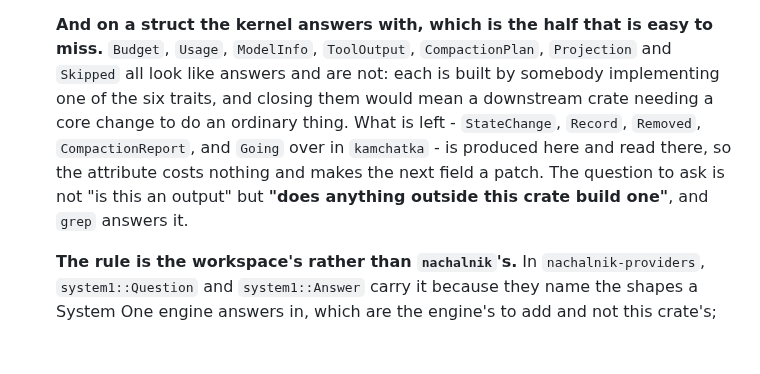
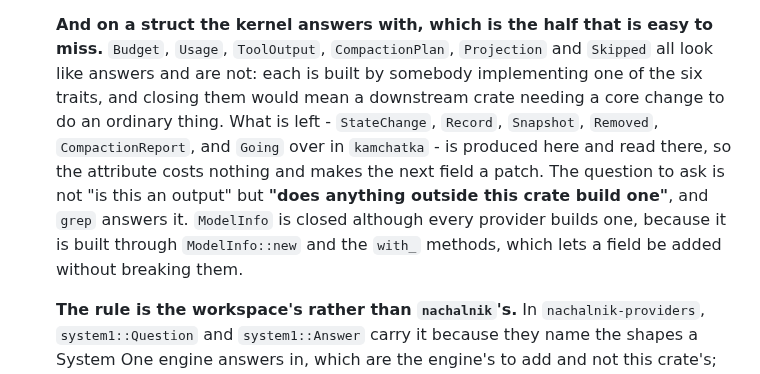
Before and after one commit to ljedrz/nachalnik, a Markdown page: CONTRIBUTING.md, the part around the change. Rendered like a GitHub page; blank space fills up the shorter version.

Commit message:
contributing: `ModelInfo` is closed and built through its constructor, and `Snapshot` is closed
The `#[non_exhaustive]` paragraph still listed `ModelInfo` among the structs a
downstream crate builds by hand, which 0.8.0 ended, and left `Snapshot` out of
the ones produced here and read there. Docs only, so no changelog entry.

Co-Authored-By: Claude Opus 5.5 <noreply@anthropic.com>

```diff
--- a/CONTRIBUTING.md
+++ b/CONTRIBUTING.md
@@ -294,13 +294,15 @@ for, so there is nothing for it to agree with.
   is an ordering over exactly three.
 
   **And on a struct the kernel answers with, which is the half that is easy to miss.** `Budget`,
-  `Usage`, `ModelInfo`, `ToolOutput`, `CompactionPlan`, `Projection` and `Skipped` all look like
-  answers and are not: each is built by somebody implementing one of the six traits, and closing
-  them would mean a downstream crate needing a core change to do an ordinary thing. What is left -
-  `StateChange`, `Record`, `Removed`, `CompactionReport`, and `Going` over in `kamchatka` - is
-  produced here and read there, so the attribute costs nothing and makes the next field a patch.
-  The question to ask is not "is this an output" but **"does anything outside this crate build
-  one"**, and `grep` answers it.
+  `Usage`, `ToolOutput`, `CompactionPlan`, `Projection` and `Skipped` all look like answers and
+  are not: each is built by somebody implementing one of the six traits, and closing them would
+  mean a downstream crate needing a core change to do an ordinary thing. What is left -
+  `StateChange`, `Record`, `Snapshot`, `Removed`, `CompactionReport`, and `Going` over in
+  `kamchatka` - is produced here and read there, so the attribute costs nothing and makes the next
+  field a patch. The question to ask is not "is this an output" but **"does anything outside this
+  crate build one"**, and `grep` answers it. `ModelInfo` is closed although every provider builds
+  one, because it is built through `ModelInfo::new` and the `with_` methods, which lets a field be
+  added without breaking them.
 
   **The rule is the workspace's rather than `nachalnik`'s.** In `nachalnik-providers`,
   `system1::Question` and `system1::Answer` carry it because they name the shapes a System One
```
